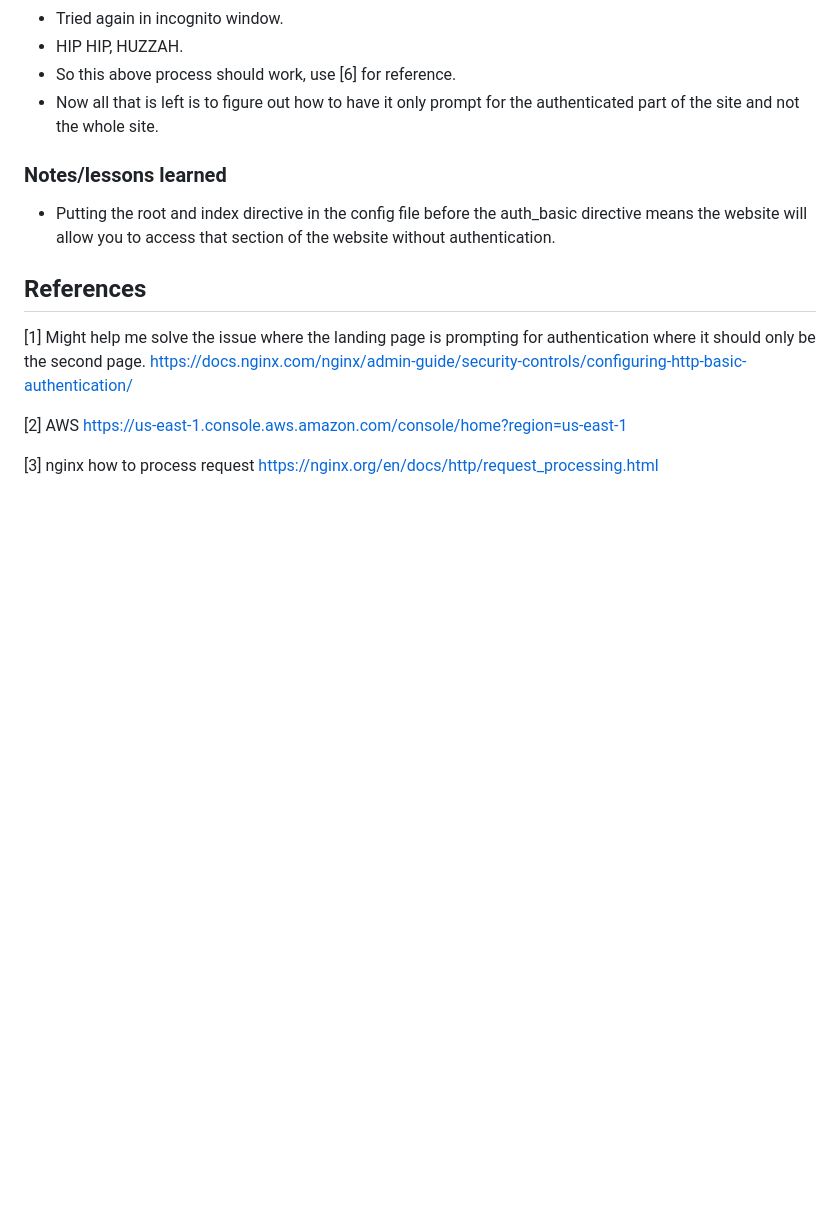
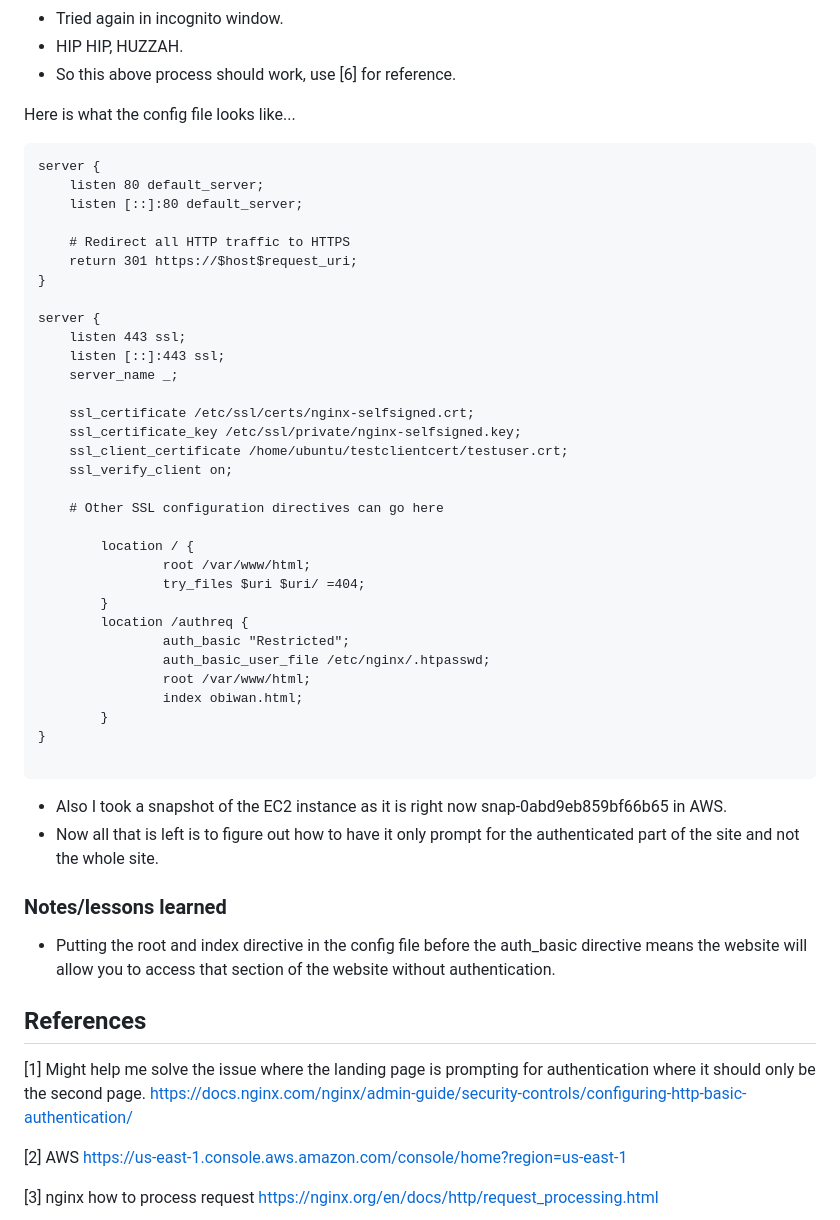
Before and after one commit to thornburyjac/4980PrototypeSite, a Markdown page: README.md, the part around the change. Drawn GitHub-style; blank space fills up the shorter version.

````diff
--- a/README.md
+++ b/README.md
@@ -344,6 +344,44 @@ server {
 - Tried again in incognito window.
 - HIP HIP, HUZZAH.
 - So this above process should work, use [6] for reference.
+
+Here is what the config file looks like...
+```text
+server {
+    listen 80 default_server;
+    listen [::]:80 default_server;
+
+    # Redirect all HTTP traffic to HTTPS
+    return 301 https://$host$request_uri;
+}
+
+server {
+    listen 443 ssl;
+    listen [::]:443 ssl;
+    server_name _;
+
+    ssl_certificate /etc/ssl/certs/nginx-selfsigned.crt;
+    ssl_certificate_key /etc/ssl/private/nginx-selfsigned.key;
+    ssl_client_certificate /home/ubuntu/testclientcert/testuser.crt;
+    ssl_verify_client on;
+
+    # Other SSL configuration directives can go here
+
+        location / {
+                root /var/www/html;
+                try_files $uri $uri/ =404;
+        }
+        location /authreq {
+                auth_basic "Restricted";
+                auth_basic_user_file /etc/nginx/.htpasswd;
+                root /var/www/html;
+                index obiwan.html;
+        }
+}
+
+```
+
+- Also I took a snapshot of the EC2 instance as it is right now snap-0abd9eb859bf66b65 in AWS.
 - Now all that is left is to figure out how to have it only prompt for the authenticated part of the site and not the whole site.
 
 ### Notes/lessons learned
````
